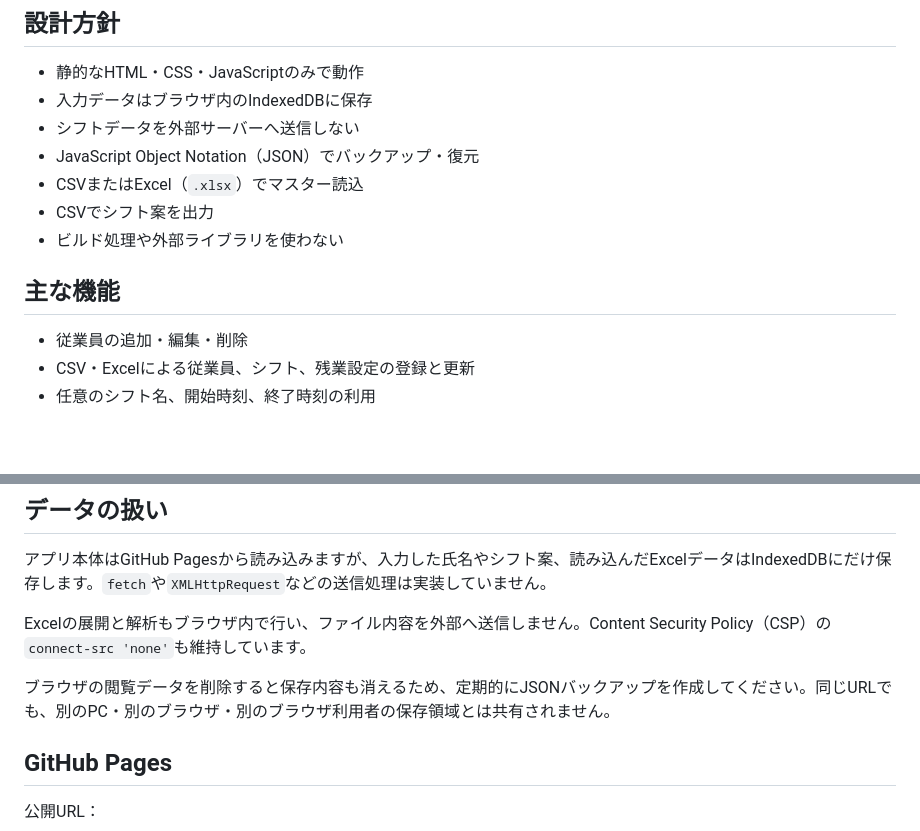
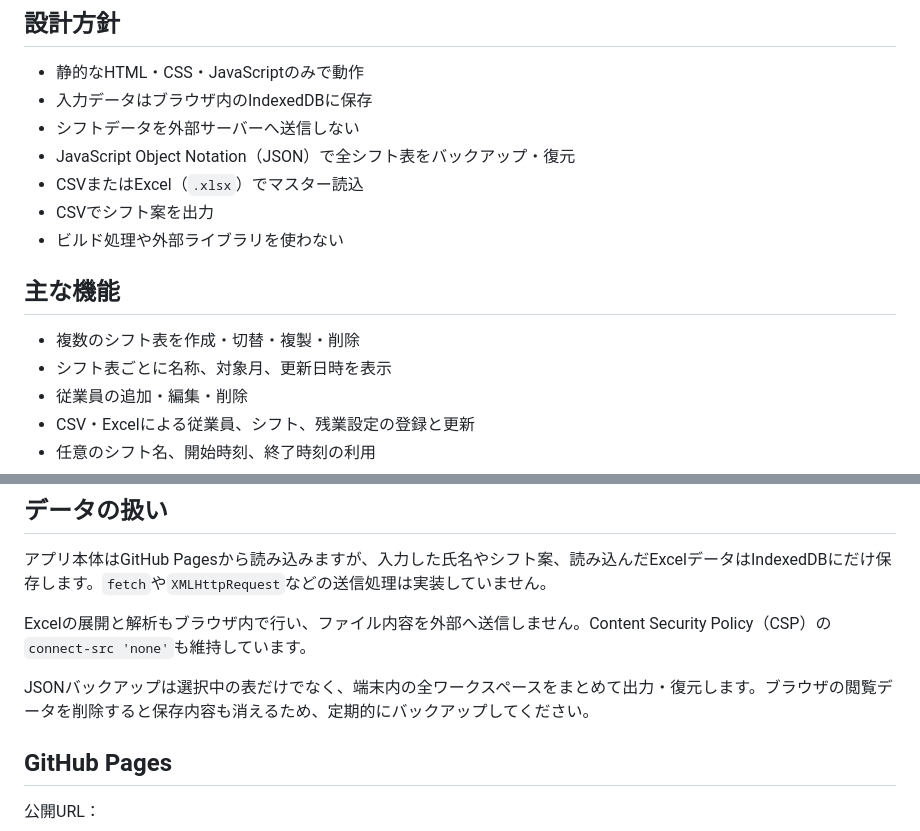
Before and after one commit to shinbowork2025-ops/shift-assistant, a Markdown page: README.md, 2 parts joined by grey strips. GitHub-like rendering; blank space fills up the shorter version.

```diff
--- a/README.md
+++ b/README.md
@@ -7,13 +7,15 @@
 - 静的なHTML・CSS・JavaScriptのみで動作
 - 入力データはブラウザ内のIndexedDBに保存
 - シフトデータを外部サーバーへ送信しない
-- JavaScript Object Notation（JSON）でバックアップ・復元
+- JavaScript Object Notation（JSON）で全シフト表をバックアップ・復元
 - CSVまたはExcel（`.xlsx`）でマスター読込
 - CSVでシフト案を出力
 - ビルド処理や外部ライブラリを使わない
 
 ## 主な機能
 
+- 複数のシフト表を作成・切替・複製・削除
+- シフト表ごとに名称、対象月、更新日時を表示
 - 従業員の追加・編集・削除
 - CSV・Excelによる従業員、シフト、残業設定の登録と更新
 - 任意のシフト名、開始時刻、終了時刻の利用
@@ -102,7 +128,7 @@ Excelは`.xlsx`の先頭シートを読み込みます。古い`.xls`、パス
 
 Excelの展開と解析もブラウザ内で行い、ファイル内容を外部へ送信しません。Content Security Policy（CSP）の`connect-src 'none'`も維持しています。
 
-ブラウザの閲覧データを削除すると保存内容も消えるため、定期的にJSONバックアップを作成してください。同じURLでも、別のPC・別のブラウザ・別のブラウザ利用者の保存領域とは共有されません。
+JSONバックアップは選択中の表だけでなく、端末内の全ワークスペースをまとめて出力・復元します。ブラウザの閲覧データを削除すると保存内容も消えるため、定期的にバックアップしてください。
 
 ## GitHub Pages
 
```
Also changed, not shown: other parts of README.md (+30 -3 lines).
